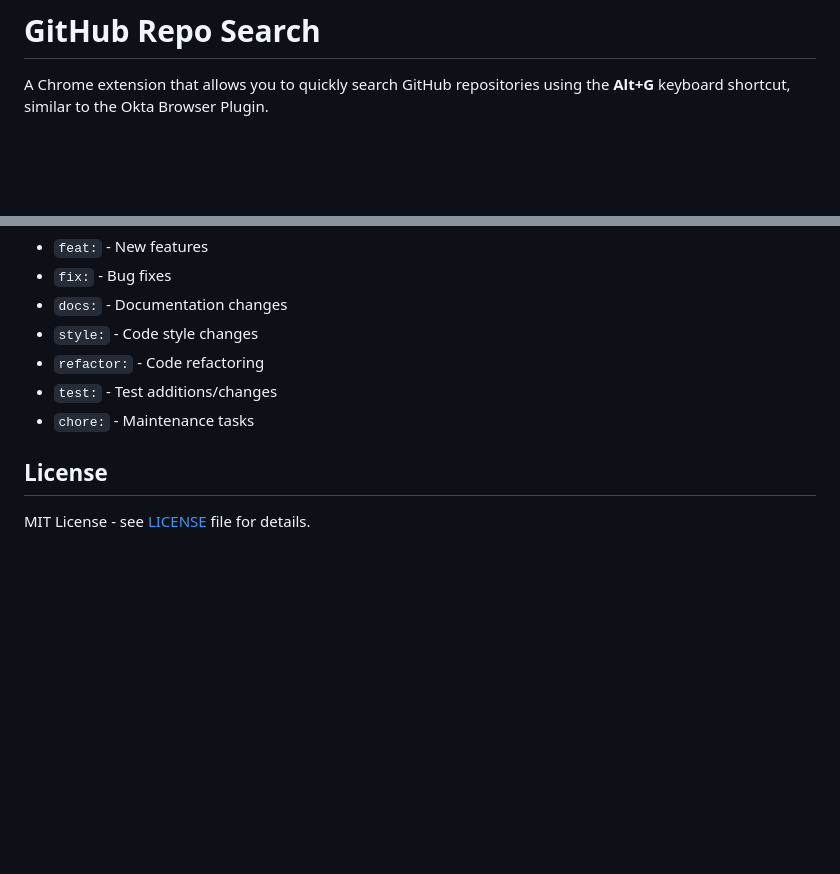
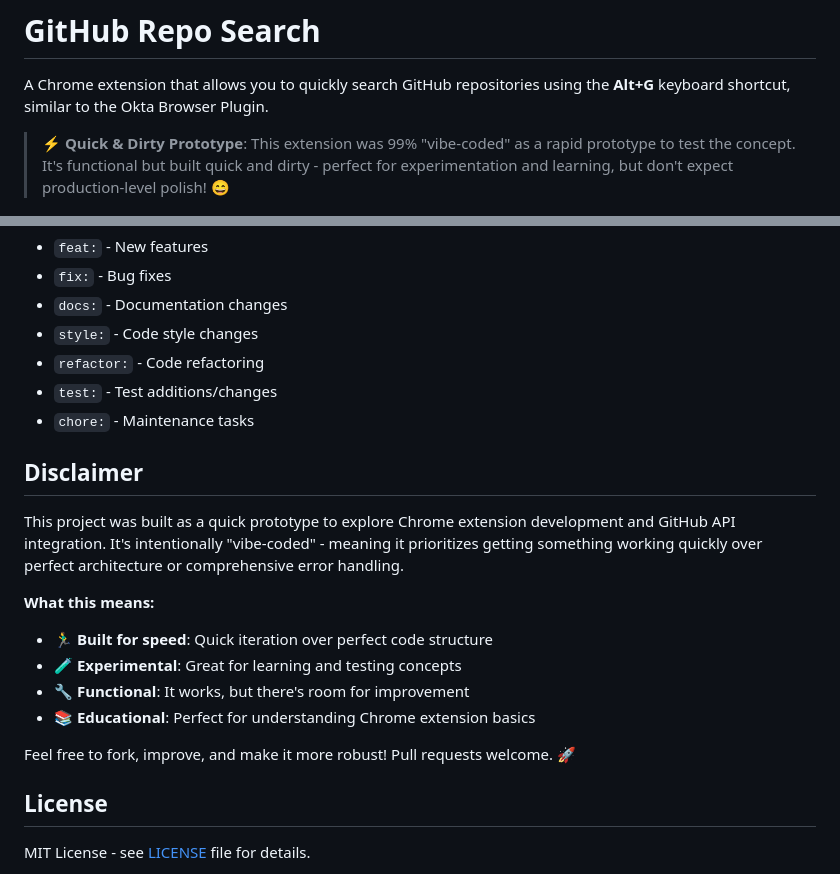
Before and after one commit to Mubashwer/github-repo-search, a Markdown page: README.md, 2 parts joined by grey strips. Rendered like a GitHub page; blank space fills up the shorter version.

Commit message:
docs: add disclaimer about quick prototype nature
- Add prominent note that extension is 99% 'vibe-coded' as rapid prototype
- Include disclaimer section explaining quick and dirty approach
- Set expectations for experimental/educational nature of the project
- Encourage community contributions and improvements

```diff
--- a/README.md
+++ b/README.md
@@ -1,6 +1,8 @@
 # GitHub Repo Search
 
 A Chrome extension that allows you to quickly search GitHub repositories using the **Alt+G** keyboard shortcut, similar to the Okta Browser Plugin.
+
+> **⚡ Quick & Dirty Prototype**: This extension was 99% "vibe-coded" as a rapid prototype to test the concept. It's functional but built quick and dirty - perfect for experimentation and learning, but don't expect production-level polish! 😄
 
 ![Image displaying the GitHub Repo Search extension popup](popup-screenshot.png)
 
@@ -140,6 +142,18 @@ This project uses [Conventional Commits](https://www.conventionalcommits.org/):
 - `test:` - Test additions/changes
 - `chore:` - Maintenance tasks
 
+## Disclaimer
+
+This project was built as a quick prototype to explore Chrome extension development and GitHub API integration. It's intentionally "vibe-coded" - meaning it prioritizes getting something working quickly over perfect architecture or comprehensive error handling.
+
+**What this means:**
+- 🏃‍♂️ **Built for speed**: Quick iteration over perfect code structure
+- 🧪 **Experimental**: Great for learning and testing concepts
+- 🔧 **Functional**: It works, but there's room for improvement
+- 📚 **Educational**: Perfect for understanding Chrome extension basics
+
+Feel free to fork, improve, and make it more robust! Pull requests welcome. 🚀
+
 ## License
 
 MIT License - see [LICENSE](LICENSE) file for details.
```
